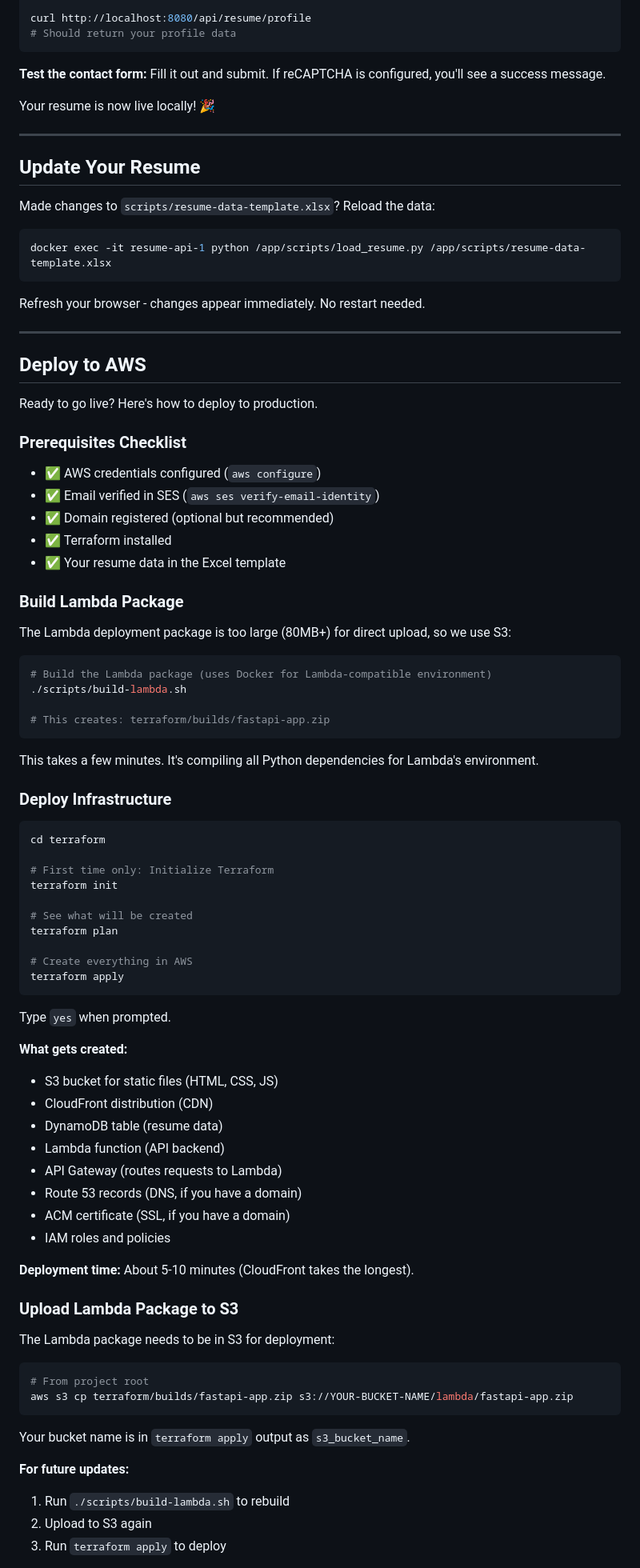
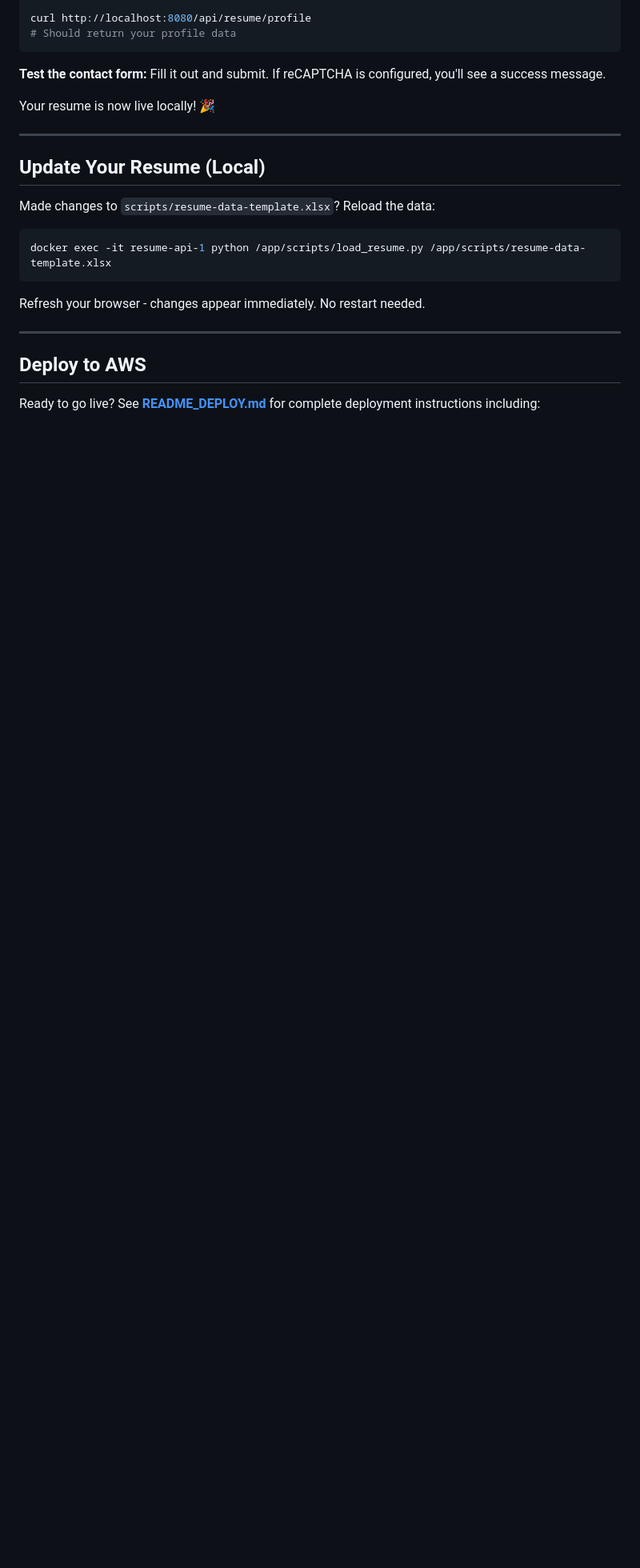
Before and after one commit to mr-flowjangles/aws-serverless-resume, a Markdown page: README.md, the part around one of its changes. Shown at 80% size. Rendered like a GitHub page; blank space fills up the shorter version.

````diff
--- a/README.md
+++ b/README.md
@@ -168,7 +169,7 @@ Your resume is now live locally! 🎉
 
 ---
 
-## Update Your Resume
+## Update Your Resume (Local)
 
 Made changes to `scripts/resume-data-template.xlsx`? Reload the data:
 
@@ -182,71 +183,5 @@ Refresh your browser - changes appear immediately. No restart needed.
 
 ## Deploy to AWS
 
-Ready to go live? Here's how to deploy to production.
+Ready to go live? See **[README_DEPLOY.md](README_DEPLOY.md)** for complete deployment instructions including:
 
-### Prerequisites Checklist
-
-- ✅ AWS credentials configured (`aws configure`)
-- ✅ Email verified in SES (`aws ses verify-email-identity`)
-- ✅ Domain registered (optional but recommended)
-- ✅ Terraform installed
-- ✅ Your resume data in the Excel template
-
-### Build Lambda Package
-
-The Lambda deployment package is too large (80MB+) for direct upload, so we use S3:
-
-```bash
-# Build the Lambda package (uses Docker for Lambda-compatible environment)
-./scripts/build-lambda.sh
-
-# This creates: terraform/builds/fastapi-app.zip
-```
-
-This takes a few minutes. It's compiling all Python dependencies for Lambda's environment.
-
-### Deploy Infrastructure
-
-```bash
-cd terraform
-
-# First time only: Initialize Terraform
-terraform init
-
-# See what will be created
-terraform plan
-
-# Create everything in AWS
-terraform apply
-```
-
-Type `yes` when prompted.
-
-**What gets created:**
-- S3 bucket for static files (HTML, CSS, JS)
-- CloudFront distribution (CDN)
-- DynamoDB table (resume data)
-- Lambda function (API backend)
-- API Gateway (routes requests to Lambda)
-- Route 53 records (DNS, if you have a domain)
-- ACM certificate (SSL, if you have a domain)
-- IAM roles and policies
-
-**Deployment time:** About 5-10 minutes (CloudFront takes the longest).
-
-### Upload Lambda Package to S3
-
-The Lambda package needs to be in S3 for deployment:
-
-```bash
-# From project root
-aws s3 cp terraform/builds/fastapi-app.zip s3://YOUR-BUCKET-NAME/lambda/fastapi-app.zip
-```
-
-Your bucket name is in `terraform apply` output as `s3_bucket_name`.
-
-**For future updates:**
-1. Run `./scripts/build-lambda.sh` to rebuild
-2. Upload to S3 again
-3. Run `terraform apply` to deploy
-
````
Also changed, not shown: other parts of README.md (+88 -157 lines), README_DEPLOY.md (added, +256 -0 lines), terraform/README.md (deleted, +0 -89 lines).
